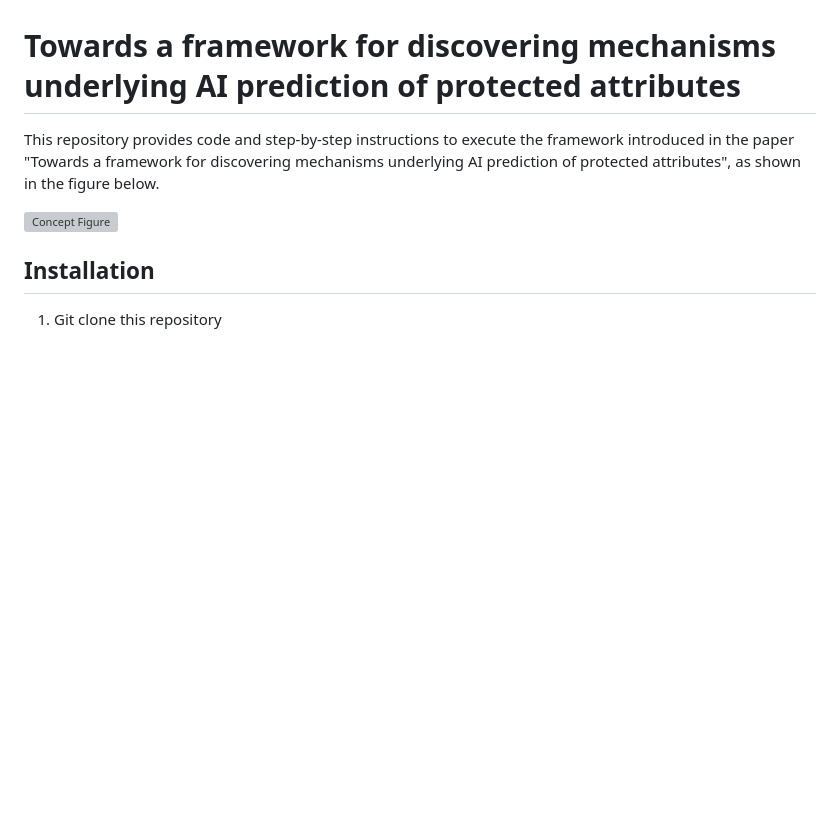
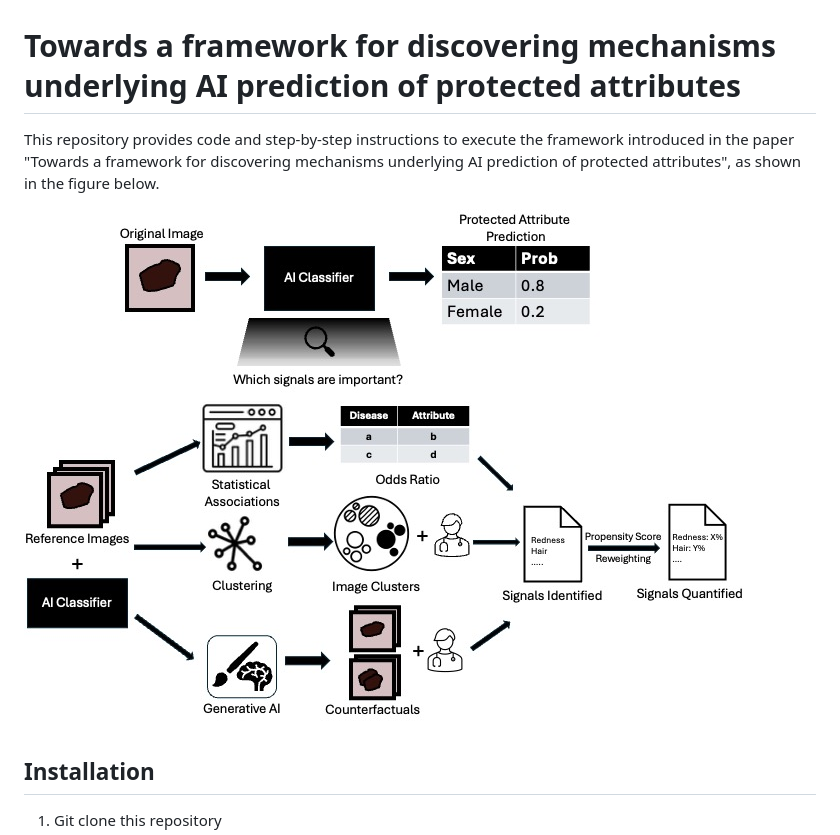
Before and after one commit to suinleelab/protected-attrib-prediction, a Markdown page: README.MD, the part around the change. Rendered like a GitHub page; pictures changed too: figures/concept_figure.jpg (added); blank space fills up the shorter version; grey boxes are pictures that could not be loaded.

Commit message:
updating concept fig

```diff
--- a/README.MD
+++ b/README.MD
@@ -2,7 +2,7 @@
 
 This repository provides code and step-by-step instructions to execute the framework introduced in the paper "Towards a framework for discovering mechanisms underlying AI prediction of protected attributes", as shown in the figure below.
 
-![Concept Figure](figures/concept_figure.pdf)
+![Concept Figure](figures/concept_figure.jpg)
 
 ## Installation
 1. Git clone this repository
```
Also changed, not shown: 1 other file.
